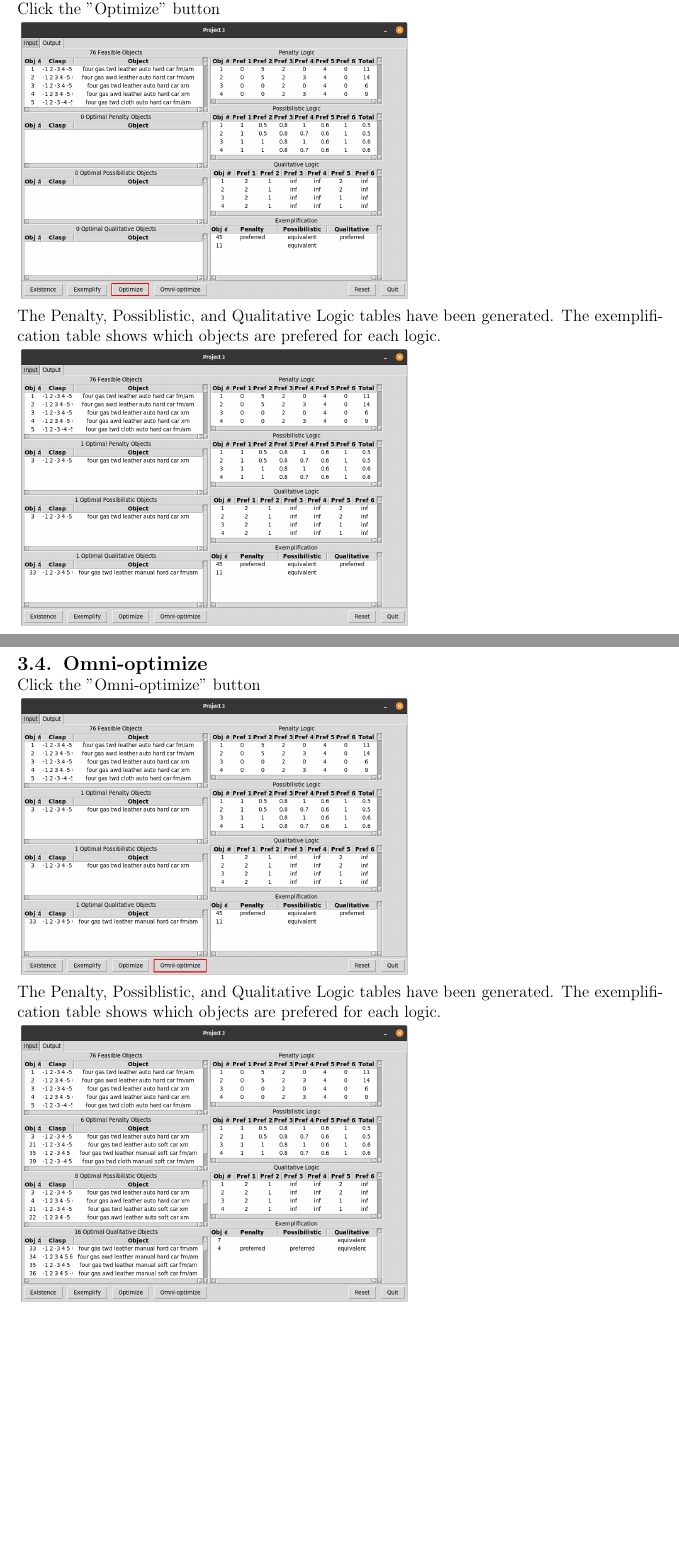
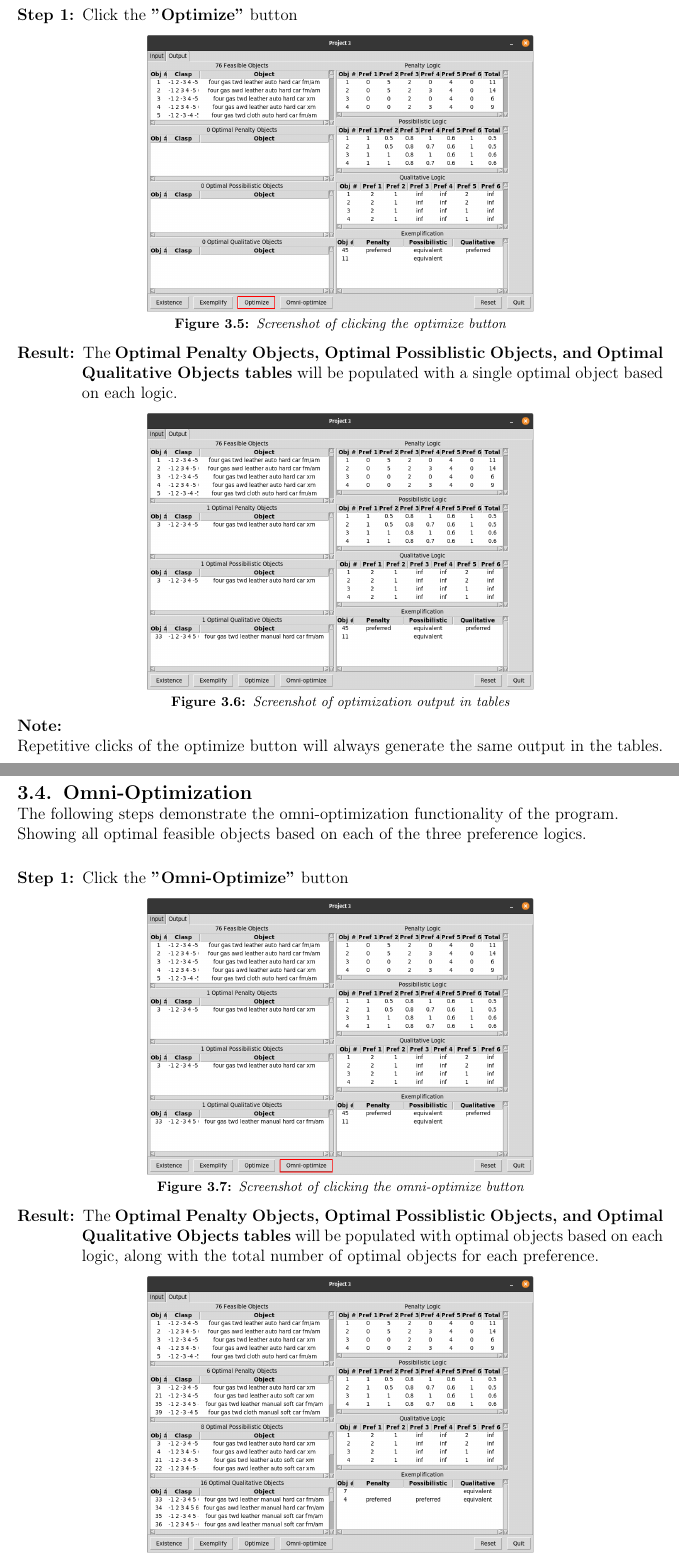
Before and after one commit to wltjr/cap4630-project3, a LaTeX document (docs/report.tex): two parts of pages 12 and 13 of 13, joined at a grey line, cut so that both start at the same text, the shorter picture padded with empty space. Compiled offline with pdfLaTeX.

Commit message:
docs/report.tex: Updated chapter 3 Output, added text and image captions

```diff
--- a/docs/report.tex
+++ b/docs/report.tex
@@ -190,11 +201,4 @@ The Penalty, Possiblistic, and Qualitative Logic tables have been generated. The
 
-\section{Optimize} Click the "Optimize" button\\
-\includegraphics[scale=0.3]{optimize}\\
-The Penalty, Possiblistic, and Qualitative Logic tables have been generated. The exemplification table shows which objects are prefered for each logic.\\
-\includegraphics[scale=0.3]{post_optimize}
-\newpage
+\textbf{Note:} \\
+Repetitive clicks of the existence button will always generate the same output in the table.
 
-\section{Omni-optimize} Click the "Omni-optimize" button\\
-\includegraphics[scale=0.3]{omni-optimize}\\
-The Penalty, Possiblistic, and Qualitative Logic tables have been generated. The exemplification table shows which objects are prefered for each logic.\\
-\includegraphics[scale=0.3]{post_omni-optimize}
@@ -200,0 +235,42 @@ The Penalty, Possiblistic, and Qualitative Logic tables have been generated. The
+\begin{description}[leftmargin=4em]
+\item [Step 1:]  Click the \textbf{"Optimize"} button
+\begin{figure}[H]
+\begin{center}
+\includegraphics[scale=0.3,trim=1cm 1cm 1cm 1cm]{optimize}
+\caption{Screenshot of clicking the optimize button}
+\end{center}
+\end{figure}
+\vspace{-2.5em}
+\item [Result:] The \textbf{Optimal Penalty Objects, Optimal Possiblistic Objects, and Optimal Qualitative Objects tables} will be populated with a single optimal object based on each logic.
+\begin{figure}[H]
+\begin{center}
+\includegraphics[scale=0.3,trim=1cm 1cm 1cm 1cm]{post_optimize}
+\caption{Screenshot of optimization output in tables}
+\end{center}
+\end{figure}
+\vspace{-2.5em}
+\end{description}
+
+\textbf{Note:} \\
+Repetitive clicks of the optimize button will always generate the same output in the tables.
+
+\section{Omni-Optimization}
+The following steps demonstrate the omni-optimization functionality of the program. \\
+Showing all optimal feasible objects based on each of the three preference logics.\\
+
+\begin{description}[leftmargin=4em]
+\item [Step 1:]  Click the \textbf{"Omni-Optimize"} button
+\begin{figure}[H]
+\begin{center}
+\includegraphics[scale=0.3,trim=1cm 1cm 1cm 1cm]{omni-optimize}
+\caption{Screenshot of clicking the omni-optimize button}
+\end{center}
+\end{figure}
+\vspace{-2.5em}
+\item [Result:] The \textbf{Optimal Penalty Objects, Optimal Possiblistic Objects, and Optimal Qualitative Objects tables} will be populated with optimal objects based on each logic, along with the total number of optimal objects for each preference.
+\begin{figure}[H]
+\begin{center}
+\includegraphics[scale=0.3,trim=1cm 1cm 1cm 1cm]{post_omni-optimize}
+\caption{Screenshot of omni-optimization output in tables}
+\end{center}
+\end{figure}
```
Also changed, not shown: docs/report.tex (66 more changed lines).
